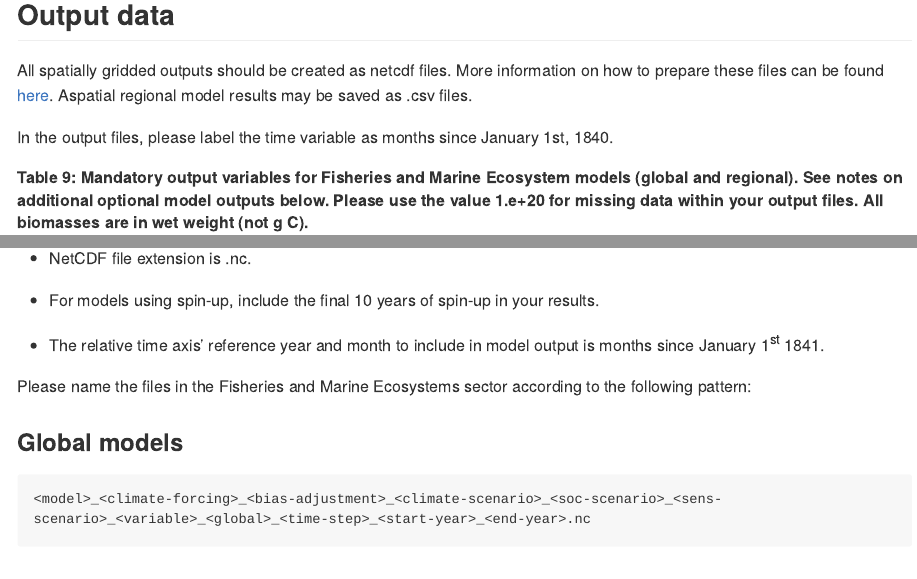
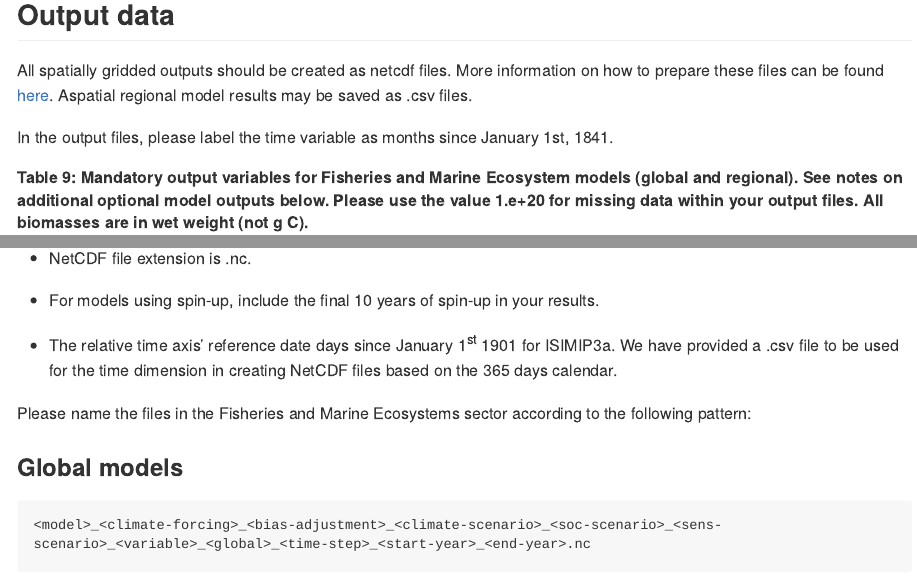
Before and after one commit to Fish-MIP/FishMIP2.0_ISIMIP3a, an R Markdown document (README.Rmd): the page in a window 1100 px wide, from 12600 px down, and a second part further down, joined at a grey line. Rendered offline with R 4.5, knitr and Pandoc, with nearby package versions; long lines of code are wrapped.

Commit message:
editing time reference for isimip3a + adding md last update to rmd + removing buggy characters

```diff
--- a/README.Rmd
+++ b/README.Rmd
@@ -430,7 +430,7 @@ are also available here:
 
 All spatially gridded outputs should be created as netcdf files. More information on how to prepare these files can be found [here](https://www.isimip.org/protocol/preparing-simulation-files). Aspatial regional model results may be saved as .csv files.
 
-In the output files, please label the time variable as months since January 1st, 1840.
+In the output files, please label the time variable as months since January 1st, 1841.
 
 ##### Table 9: Mandatory output variables for Fisheries and Marine Ecosystem models (global and regional). See notes on additional optional model outputs below. Please use the value 1.e+20 for missing data within your output files. **All biomasses are in wet weight (not g C).**
 
@@ -560,13 +560,13 @@ File names consist of a series of identifier, separated by underscores. Things t
 
 -   Use hyphens (-) to separate strings within an identifier, e.g. in a model name.
 
--   Data model is NETCDF4_CLASSIC with minimum compression level of 5.
+-   Data model is NETCDF4_CLASSIC with minimum compression level of 5.
 
--   NetCDF file extension is .nc.
+-   NetCDF file extension is .nc.
 
 -   For models using spin-up, include the final 10 years of spin-up in your results.
 
--   The relative time axis' reference year and month to include in model output is months since January 1^st^ 1841.
+-   The relative time axis' reference date days since January 1^st^ 1901 for ISIMIP3a. We have provided a .csv file to be used for the time dimension in creating NetCDF files based on the 365 days calendar.
 
 Please name the files in the Fisheries and Marine Ecosystems sector according to the following pattern:
 
```
Also changed, not shown: README.md, README.Rmd (2 more changed lines).
